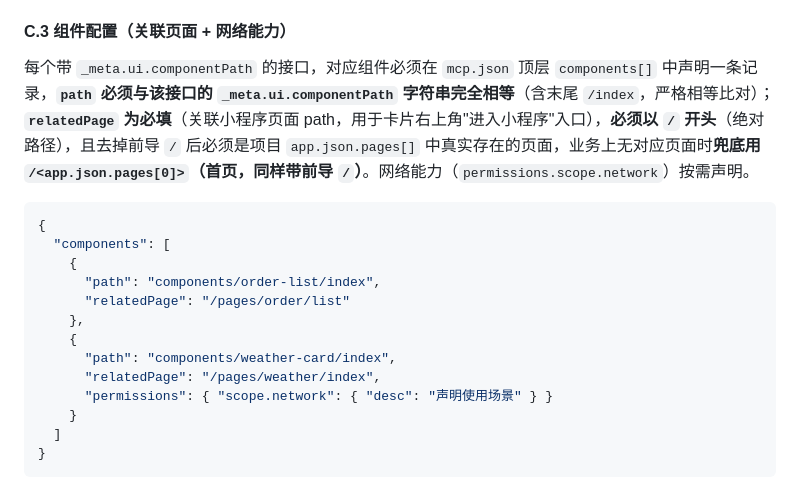
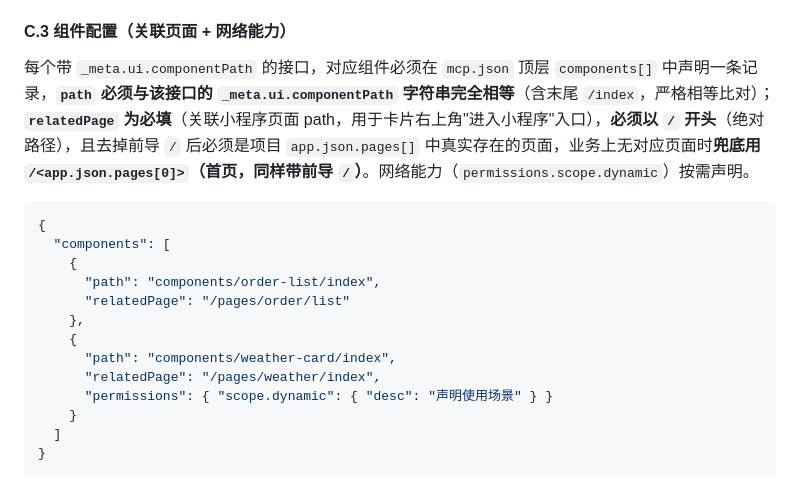
Before and after one commit to wechat-miniprogram/ai-mode-skills, a Markdown page: wxa-skills-generate/SKILL.md, the part around the change. Drawn GitHub-style.

Commit message:
feat: rename scope.network to scope.dynamic, bump validate v0.1.18

````diff
--- a/wxa-skills-generate/SKILL.md
+++ b/wxa-skills-generate/SKILL.md
@@ -123,7 +123,7 @@ metadata:
 
 #### C.3 组件配置（关联页面 + 网络能力）
 
-每个带 `_meta.ui.componentPath` 的接口，对应组件必须在 `mcp.json` 顶层 `components[]` 中声明一条记录，**`path` 必须与该接口的 `_meta.ui.componentPath` 字符串完全相等**（含末尾 `/index`，严格相等比对）；**`relatedPage` 为必填**（关联小程序页面 path，用于卡片右上角"进入小程序"入口），**必须以 `/` 开头**（绝对路径），且去掉前导 `/` 后必须是项目 `app.json.pages[]` 中真实存在的页面，业务上无对应页面时**兜底用 `/<app.json.pages[0]>`（首页，同样带前导 `/`）**。网络能力（`permissions.scope.network`）按需声明。
+每个带 `_meta.ui.componentPath` 的接口，对应组件必须在 `mcp.json` 顶层 `components[]` 中声明一条记录，**`path` 必须与该接口的 `_meta.ui.componentPath` 字符串完全相等**（含末尾 `/index`，严格相等比对）；**`relatedPage` 为必填**（关联小程序页面 path，用于卡片右上角"进入小程序"入口），**必须以 `/` 开头**（绝对路径），且去掉前导 `/` 后必须是项目 `app.json.pages[]` 中真实存在的页面，业务上无对应页面时**兜底用 `/<app.json.pages[0]>`（首页，同样带前导 `/`）**。网络能力（`permissions.scope.dynamic`）按需声明。
 
 ```json
 {
@@ -135,7 +135,7 @@ metadata:
     {
       "path": "components/weather-card/index",
       "relatedPage": "/pages/weather/index",
-      "permissions": { "scope.network": { "desc": "声明使用场景" } }
+      "permissions": { "scope.dynamic": { "desc": "声明使用场景" } }
     }
   ]
 }
````
Also changed, not shown: wxa-skills-validate/SKILL.md (+2 -2 lines).
